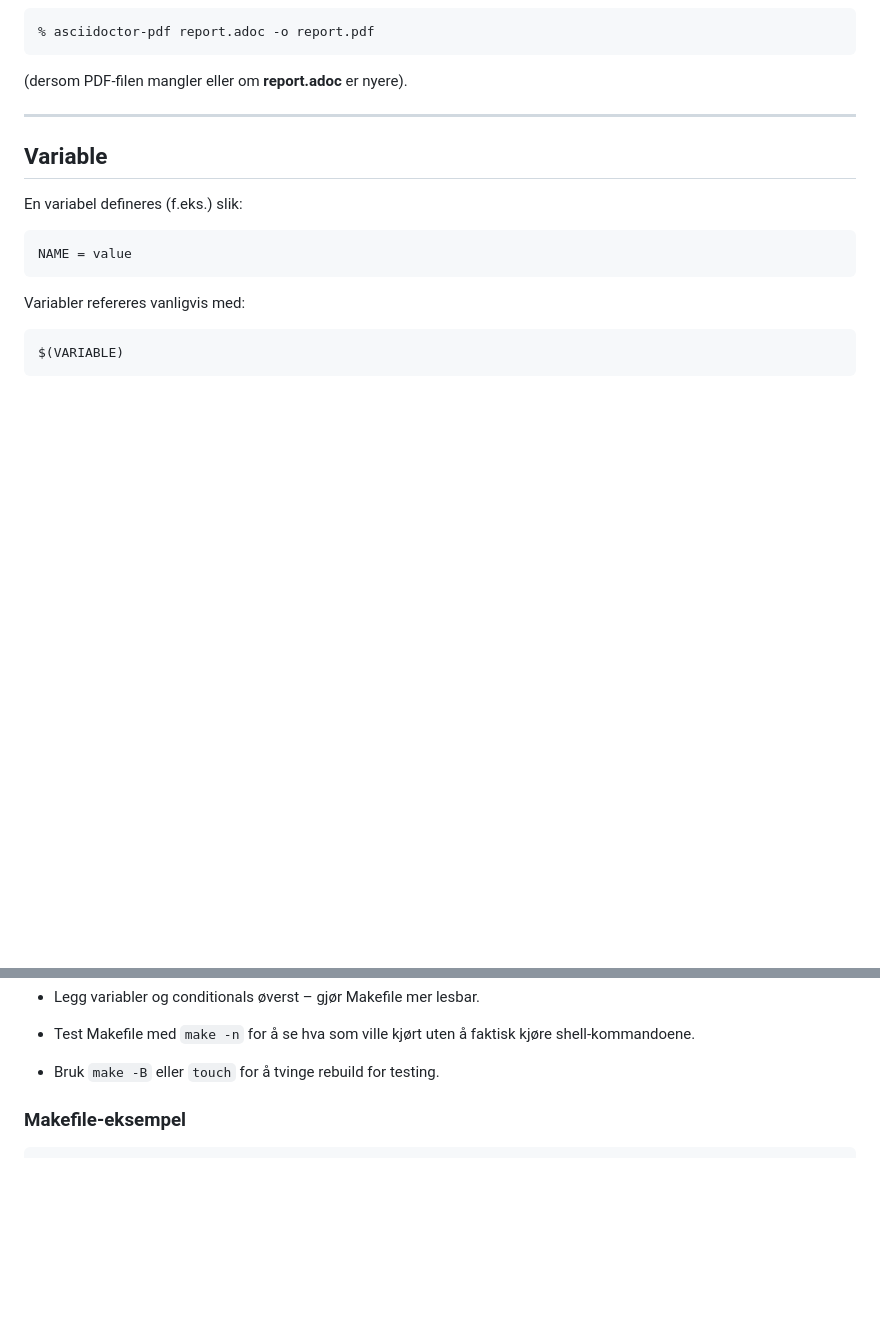
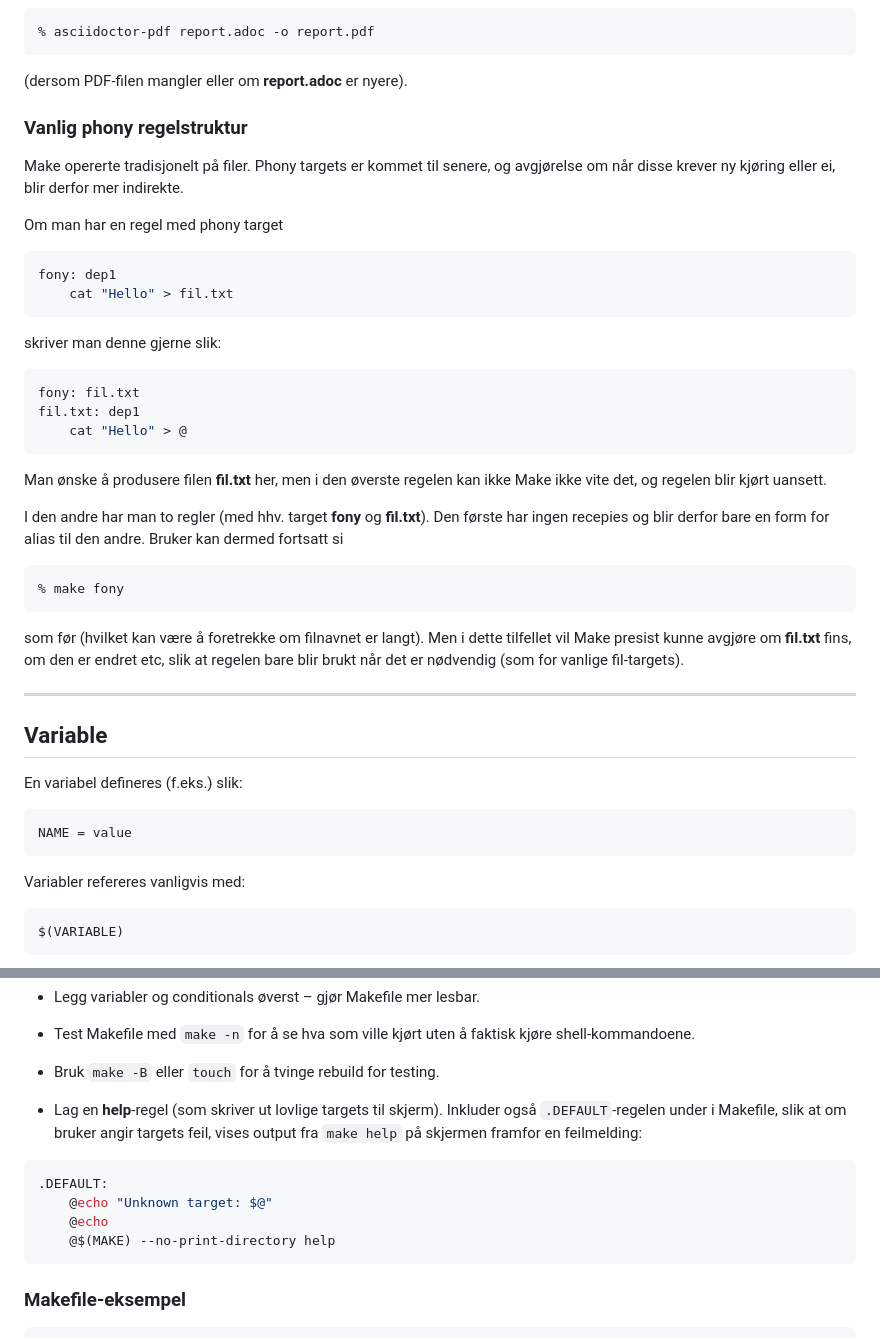
Before and after one commit to mailjaro/makefile-repo, a Markdown page: makefile.md, 2 parts joined by grey strips. Drawn GitHub-style; blank space fills up the shorter version.

Commit message:
Tydeligere håndtering av Phony targets
Den vanlige phony-target-konstruksjonen med "alias"
er inkludert. Det samme er .DEFAULT

````diff
--- a/makefile.md
+++ b/makefile.md
@@ -98,6 +98,35 @@ Målet **report.pdf** produseres her ved
 ```
 
 (dersom PDF-filen mangler eller om **report.adoc** er nyere).
+
+### Vanlig phony regelstruktur
+
+Make opererte tradisjonelt på filer. Phony targets er kommet til senere, og avgjørelse om når disse krever ny kjøring eller ei, blir derfor mer indirekte.
+
+Om man har en regel med phony target
+
+```makefile
+fony: dep1
+	cat "Hello" > fil.txt
+```
+
+skriver man denne gjerne slik:
+
+```makefile
+fony: fil.txt
+fil.txt: dep1
+	cat "Hello" > @
+```
+
+Man ønske å produsere filen **fil.txt** her, men i den øverste regelen kan  ikke Make ikke vite det, og regelen blir kjørt uansett.
+
+I den andre har man to regler (med hhv. target **fony** og **fil.txt**). Den første har ingen recepies og blir derfor bare en form for alias til den andre. Bruker kan  dermed fortsatt si
+
+```bash
+% make fony
+```
+
+som før (hvilket kan være å foretrekke om filnavnet er langt). Men i dette tilfellet vil Make presist kunne avgjøre om **fil.txt** fins, om den er endret etc, slik at regelen bare blir brukt når det er nødvendig (som for vanlige fil-targets).
 
 ---
 
@@ -521,6 +550,14 @@ Man man kan også eksplisitt sette default target ved `.DEFAULT_GOAL := <target>
 
 - Bruk `make -B` eller `touch` for å tvinge rebuild for testing.
 
+- Lag en **help**-regel (som skriver ut lovlige targets til skjerm). Inkluder også `.DEFAULT`-regelen under i Makefile, slik at om bruker angir targets feil, vises output fra `make help` på skjermen framfor en feilmelding:
+
+```makefile
+.DEFAULT:
+	@echo "Unknown target: $@"
+	@echo
+	@$(MAKE) --no-print-directory help
+```
 
 ### Makefile-eksempel
 
````
